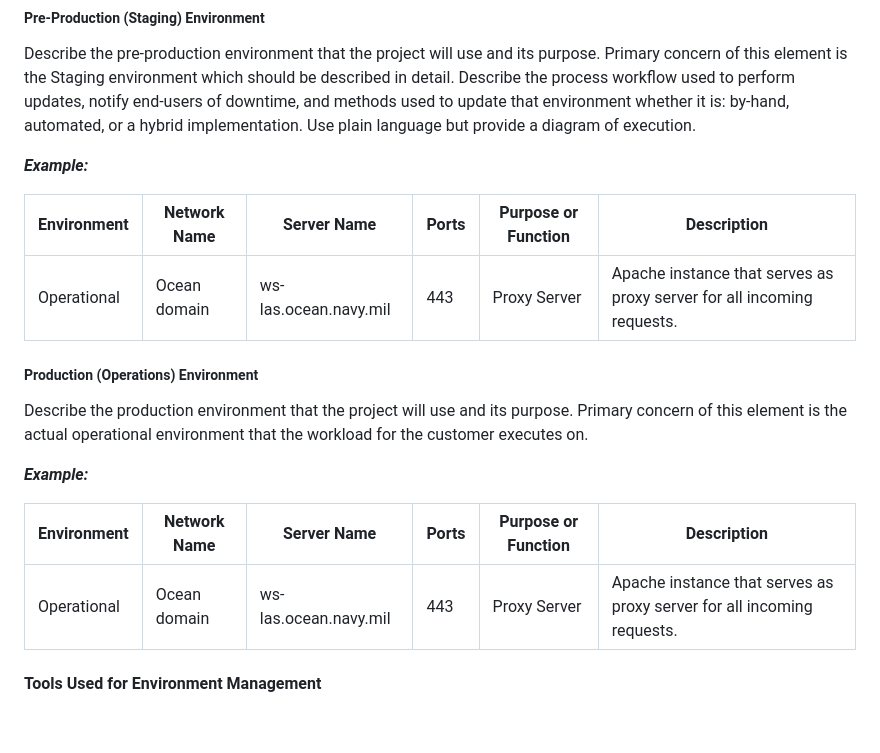
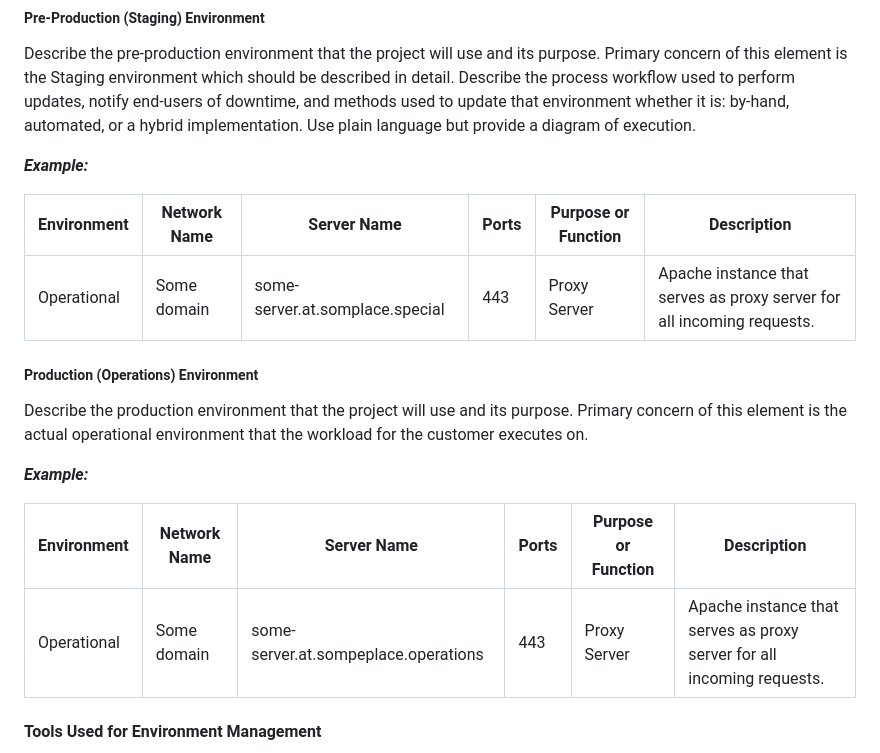
Before and after one commit to christophergarthwood/appdevstig_docs, a Markdown page: Template_006_ConfigurationManagementStandard.md, the part around one of its changes. Rendered like a GitHub page; blank space fills up the shorter version.

```diff
--- a/Template_006_ConfigurationManagementStandard.md
+++ b/Template_006_ConfigurationManagementStandard.md
@@ -154,18 +170,18 @@ Describe the pre-production environment that the project will use and its purpos
 
 ***Example:***
 
-|Environment |Network Name |Server Name           |Ports         |Purpose or Function       |Description|
-|------------|-------------|----------------------|--------------|--------------------------|-----------|
-|Operational |Ocean domain |ws-las.ocean.navy.mil |443           |Proxy Server              |Apache instance that serves as proxy server for all incoming requests.|
+|Environment |Network Name |Server Name                     |Ports         |Purpose or Function       |Description|
+|------------|-------------|--------------------------------|--------------|--------------------------|-----------|
+|Operational |Some domain  |some-server.at.somplace.special |443           |Proxy Server              |Apache instance that serves as proxy server for all incoming requests.|
 
 ##### Production (Operations) Environment
 Describe the production environment that the project will use and its purpose. Primary concern of this element is the actual operational environment that the workload for the customer executes on.
 
 ***Example:***
 
-|Environment |Network Name |Server Name           |Ports         |Purpose or Function      |Description|
-|------------|-------------|----------------------|--------------|-------------------------|-----------|
-|Operational |Ocean domain |ws-las.ocean.navy.mil |443           |Proxy Server             |Apache instance that serves as proxy server for all incoming requests.|
+|Environment |Network Name |Server Name                          |Ports         |Purpose or Function      |Description|
+|------------|-------------|-------------------------------------|--------------|-------------------------|-----------|
+|Operational |Some domain  |some-server.at.sompeplace.operations |443           |Proxy Server             |Apache instance that serves as proxy server for all incoming requests.|
 
 #### Tools Used for Environment Management
 Describe the tools used to management the environment.  If you use CI/CD pipelines a basic one paragraph description with location information is sufficient, however a diagram showing the workflow or Mermaid input is a minimal requirement.
```
Also changed, not shown: other parts of Template_006_ConfigurationManagementStandard.md (+21 -5 lines).
